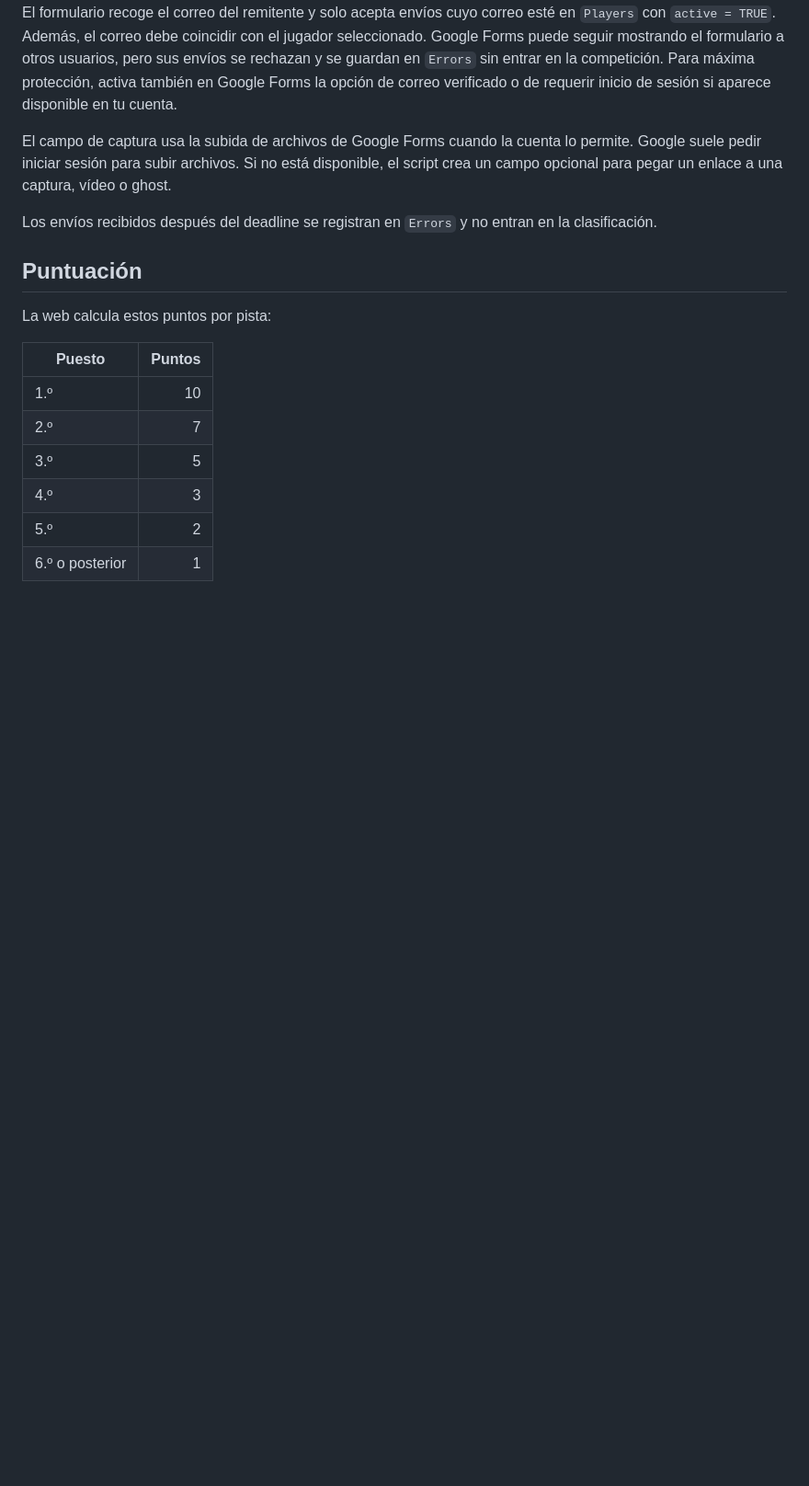
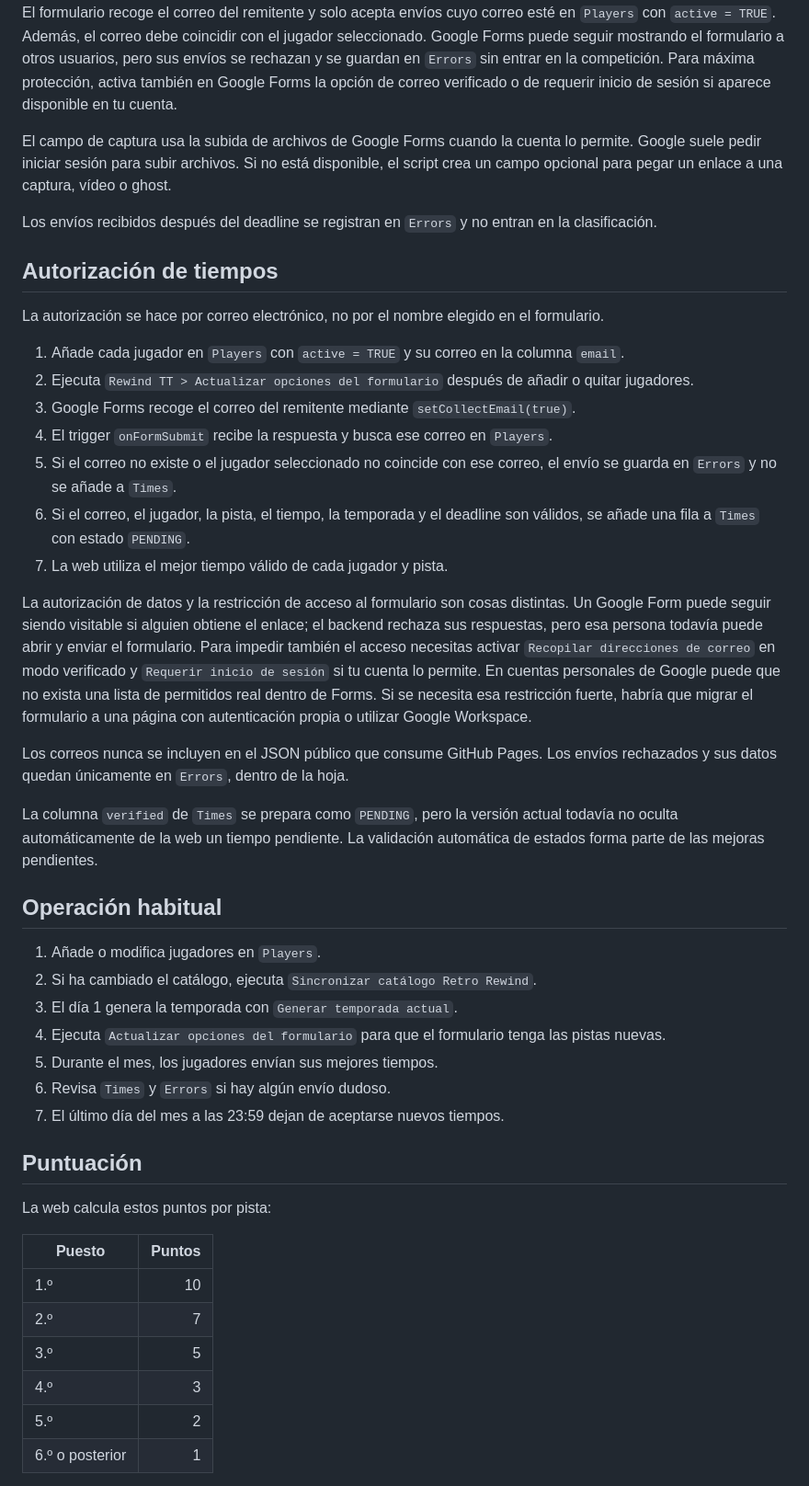
Before and after one commit to CornFlaekk/RewindTT, a Markdown page: README.md, the part around one of its changes. Shown at 92% size. Rendered like a GitHub page; blank space fills up the shorter version.

```diff
--- a/README.md
+++ b/README.md
@@ -76,6 +76,34 @@ El campo de captura usa la subida de archivos de Google Forms cuando la cuenta l
 
 Los envíos recibidos después del deadline se registran en `Errors` y no entran en la clasificación.
 
+## Autorización de tiempos
+
+La autorización se hace por correo electrónico, no por el nombre elegido en el formulario.
+
+1. Añade cada jugador en `Players` con `active = TRUE` y su correo en la columna `email`.
+2. Ejecuta `Rewind TT > Actualizar opciones del formulario` después de añadir o quitar jugadores.
+3. Google Forms recoge el correo del remitente mediante `setCollectEmail(true)`.
+4. El trigger `onFormSubmit` recibe la respuesta y busca ese correo en `Players`.
+5. Si el correo no existe o el jugador seleccionado no coincide con ese correo, el envío se guarda en `Errors` y no se añade a `Times`.
+6. Si el correo, el jugador, la pista, el tiempo, la temporada y el deadline son válidos, se añade una fila a `Times` con estado `PENDING`.
+7. La web utiliza el mejor tiempo válido de cada jugador y pista.
+
+La autorización de datos y la restricción de acceso al formulario son cosas distintas. Un Google Form puede seguir siendo visitable si alguien obtiene el enlace; el backend rechaza sus respuestas, pero esa persona todavía puede abrir y enviar el formulario. Para impedir también el acceso necesitas activar `Recopilar direcciones de correo` en modo verificado y `Requerir inicio de sesión` si tu cuenta lo permite. En cuentas personales de Google puede que no exista una lista de permitidos real dentro de Forms. Si se necesita esa restricción fuerte, habría que migrar el formulario a una página con autenticación propia o utilizar Google Workspace.
+
+Los correos nunca se incluyen en el JSON público que consume GitHub Pages. Los envíos rechazados y sus datos quedan únicamente en `Errors`, dentro de la hoja.
+
+La columna `verified` de `Times` se prepara como `PENDING`, pero la versión actual todavía no oculta automáticamente de la web un tiempo pendiente. La validación automática de estados forma parte de las mejoras pendientes.
+
+## Operación habitual
+
+1. Añade o modifica jugadores en `Players`.
+2. Si ha cambiado el catálogo, ejecuta `Sincronizar catálogo Retro Rewind`.
+3. El día 1 genera la temporada con `Generar temporada actual`.
+4. Ejecuta `Actualizar opciones del formulario` para que el formulario tenga las pistas nuevas.
+5. Durante el mes, los jugadores envían sus mejores tiempos.
+6. Revisa `Times` y `Errors` si hay algún envío dudoso.
+7. El último día del mes a las 23:59 dejan de aceptarse nuevos tiempos.
+
 ## Puntuación
 
 La web calcula estos puntos por pista:
```
Also changed, not shown: other parts of README.md (+50 -0 lines).
